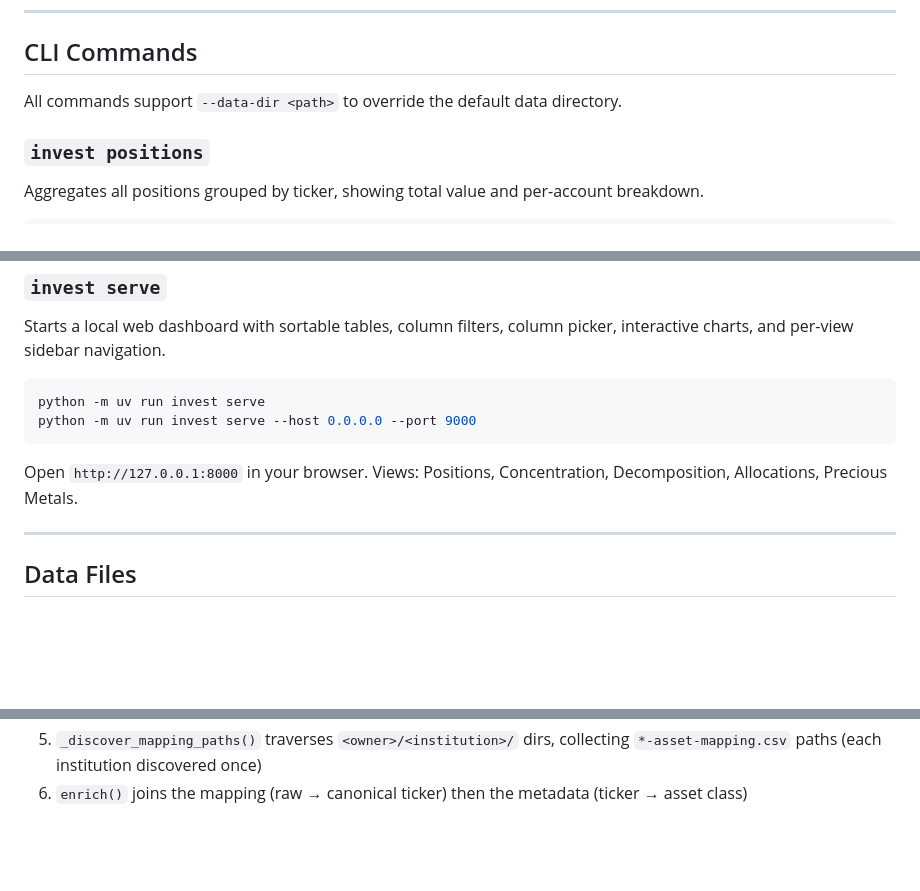
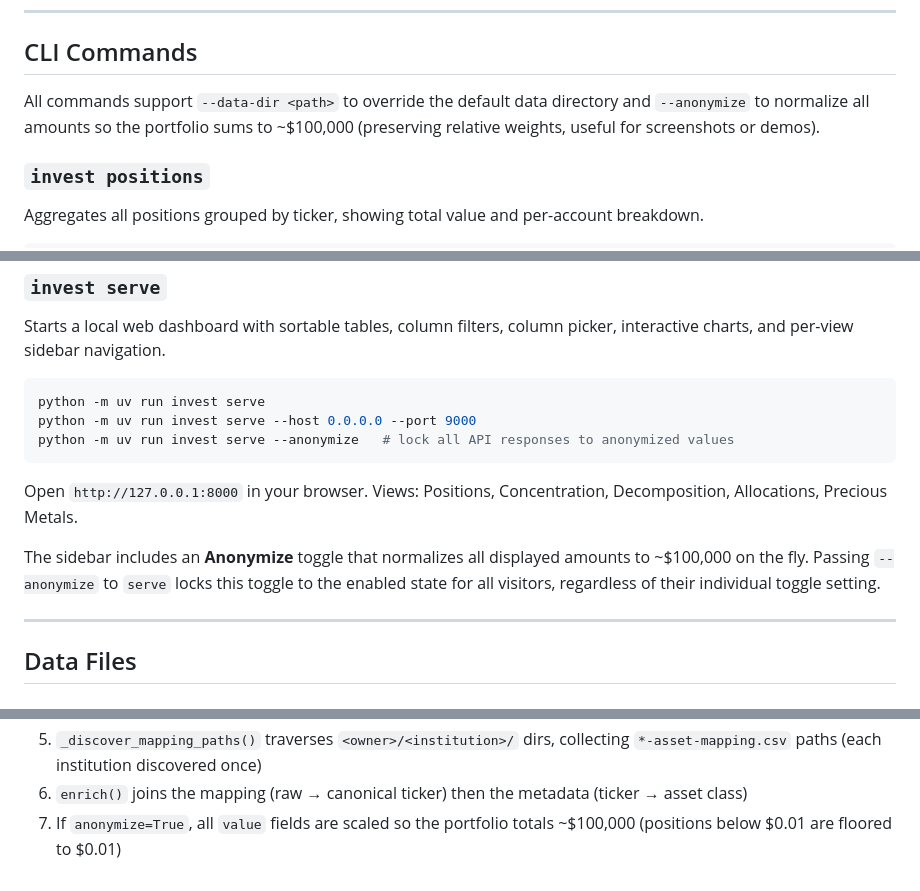
Before and after one commit to weirdev/investment-manager, a Markdown page: README.md, 3 parts joined by grey strips. GitHub-like rendering; blank space fills up the shorter version.

Commit message:
Update README for --anonymize flag and web dashboard toggle
Co-Authored-By: Claude Sonnet 4.6 <noreply@anthropic.com>

````diff
--- a/README.md
+++ b/README.md
@@ -52,7 +52,7 @@ Shared accounts (e.g. a joint trust held by multiple owners) can appear in multi
 
 ## CLI Commands
 
-All commands support `--data-dir <path>` to override the default data directory.
+All commands support `--data-dir <path>` to override the default data directory and `--anonymize` to normalize all amounts so the portfolio sums to ~$100,000 (preserving relative weights, useful for screenshots or demos).
 
 ### `invest positions`
 
@@ -202,9 +202,12 @@ Starts a local web dashboard with sortable tables, column filters, column picker
 ```bash
 python -m uv run invest serve
 python -m uv run invest serve --host 0.0.0.0 --port 9000
+python -m uv run invest serve --anonymize   # lock all API responses to anonymized values
 ```
 
 Open `http://127.0.0.1:8000` in your browser. Views: Positions, Concentration, Decomposition, Allocations, Precious Metals.
+
+The sidebar includes an **Anonymize** toggle that normalizes all displayed amounts to ~$100,000 on the fly. Passing `--anonymize` to `serve` locks this toggle to the enabled state for all visitors, regardless of their individual toggle setting.
 
 ---
 
@@ -354,3 +357,4 @@ src/investment_manager/
 4. Positions are deduplicated on `(institution_name, account_number, ticker)` — shared accounts across owner directories count once
 5. `_discover_mapping_paths()` traverses `<owner>/<institution>/` dirs, collecting `*-asset-mapping.csv` paths (each institution discovered once)
 6. `enrich()` joins the mapping (raw → canonical ticker) then the metadata (ticker → asset class)
+7. If `anonymize=True`, all `value` fields are scaled so the portfolio totals ~$100,000 (positions below $0.01 are floored to $0.01)
````
